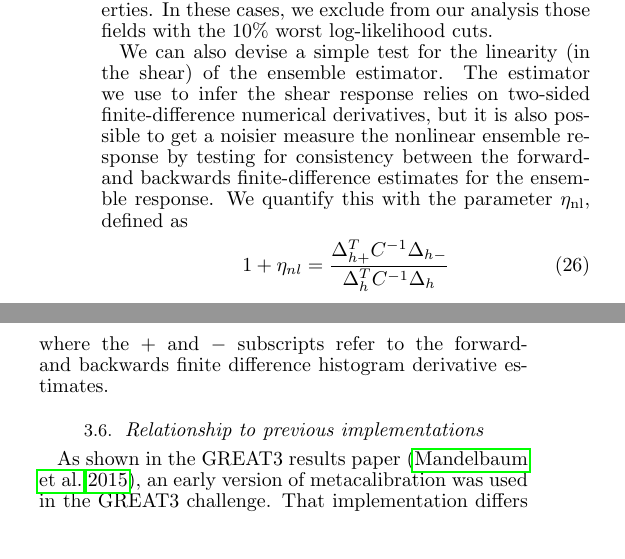
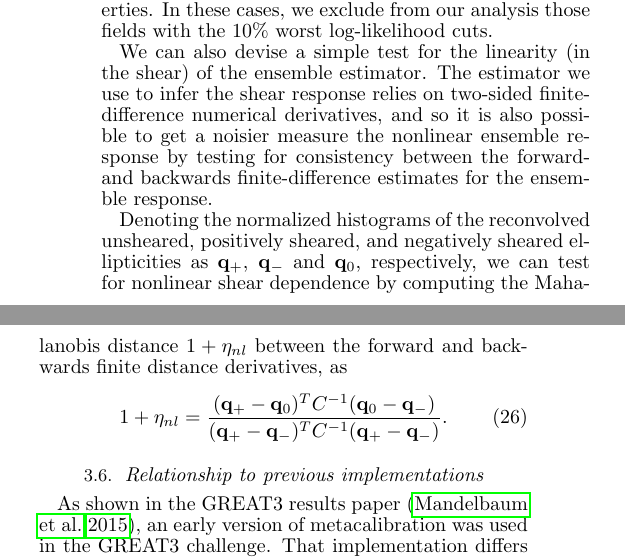
Before and after one commit to emhuff/MetaCalibration, a LaTeX document (tex/metacalibration.tex): two parts of the columns of page 7 of 15, joined at a grey line, cut so that both start at the same text, the shorter picture padded with empty space. Compiled offline with pdfLaTeX.

Commit message:
updated nonlinearity diagnostics section.

```diff
--- a/tex/metacalibration.tex
+++ b/tex/metacalibration.tex
@@ -796,15 +796,21 @@ worst log-likelihood cuts.
 We can also devise a simple test for the linearity (in the shear) of
 the ensemble estimator. The estimator we use to infer the shear
 response relies on two-sided finite-difference numerical derivatives,
-but it is also possible to get a noisier measure the nonlinear
+and so it is also possible to get a noisier measure the nonlinear
 ensemble response by testing for consistency between the forward- and
-backwards finite-difference estimates for the ensemble response. We
-quantify this with the parameter $\eta_{\rm nl}$, defined as
+backwards finite-difference estimates for the ensemble response.
+
+Denoting the normalized histograms of the reconvolved unsheared,
+positively sheared, and negatively sheared ellipticities as
+$\mathbf{q}_+$, $\mathbf{q}_-$ and $\mathbf{q}_0$, respectively, we
+can test for nonlinear shear dependence by computing the Mahalanobis
+distance $1+\eta_{nl}$ between the forward and backwards finite distance
+derivatives, as
 \begin{align}
-1+\eta_{nl} = \frac{\Delta_{h+}^T C^{-1} \Delta_{h-}}{\Delta_{h}^TC^{-1}\Delta_{h}}
+1+\eta_{nl} = \frac{(\mathbf{q}_{+} - \mathbf{q}_{0})^T C^{-1} (\mathbf{q}_{0} - \mathbf{q}_{-})}{(\mathbf{q}_+ -
+  \mathbf{q}_ -)^TC^{-1}(\mathbf{q}_+ - \mathbf{q}_-)}.
 \end{align}
-where the $+$ and $-$ subscripts refer to the forward- and backwards
-finite difference histogram derivative estimates.
+
 
 \subsection{Relationship to previous implementations}
 
```
Also changed, not shown: tex/metacalibration.pdf.
